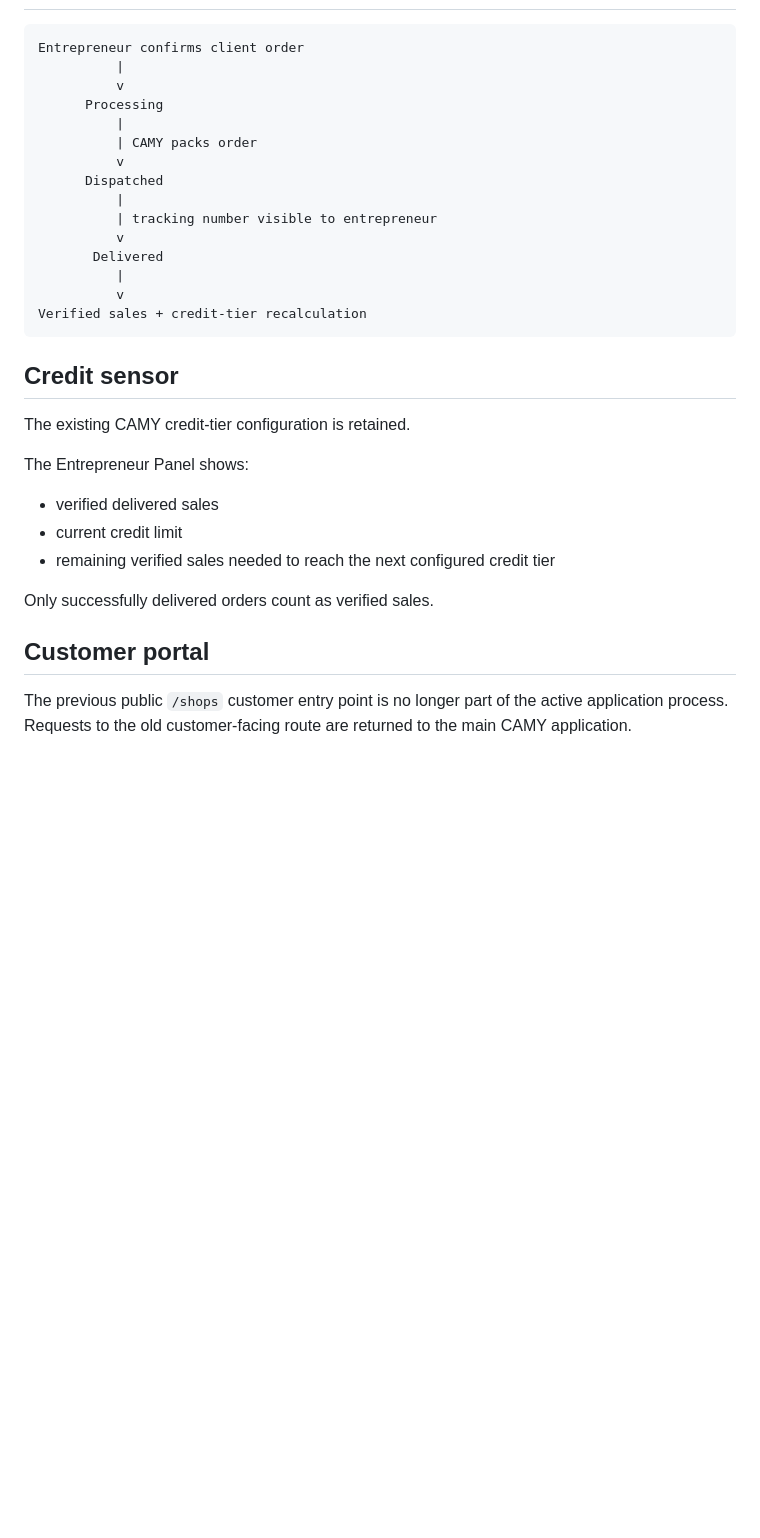
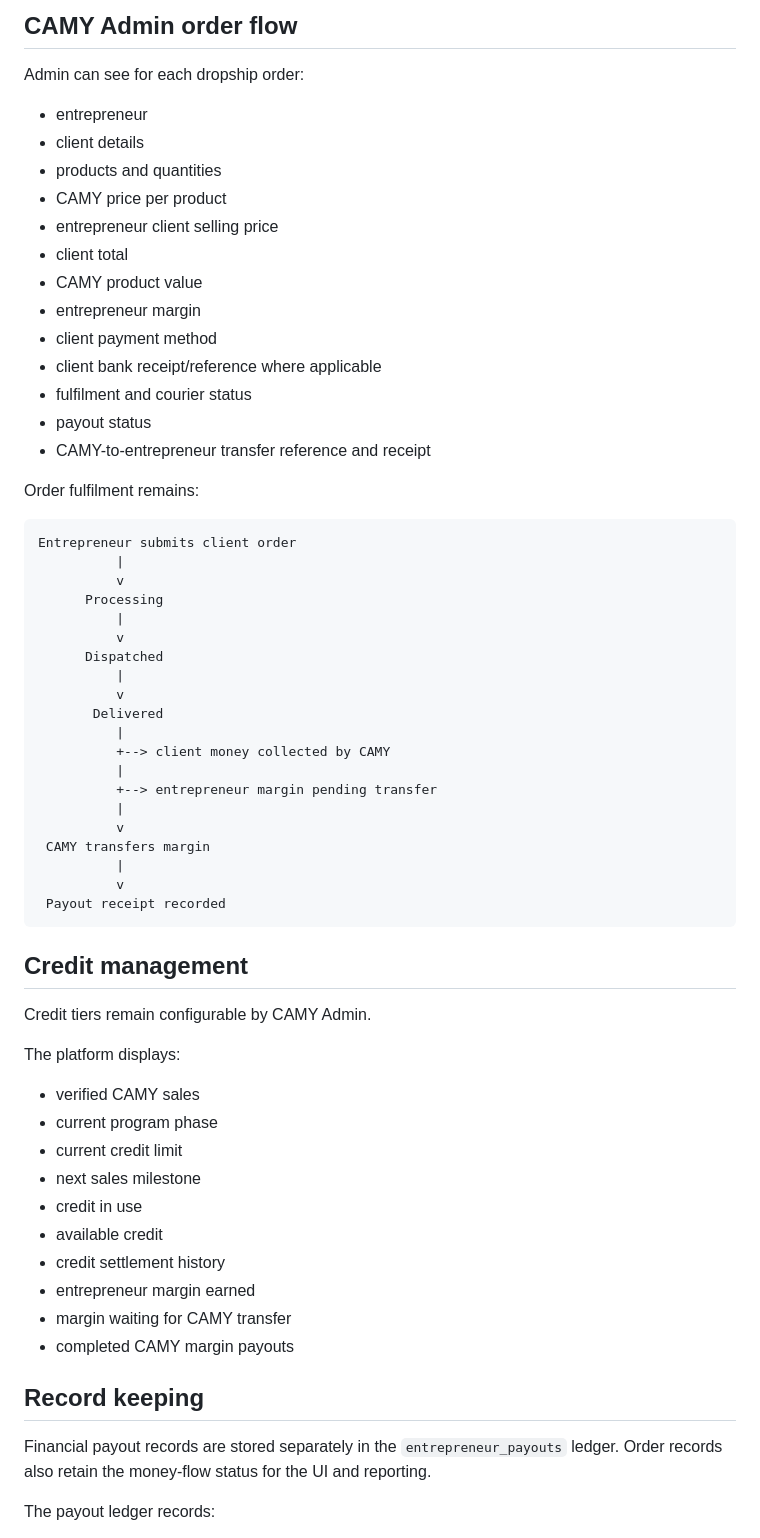
Before and after one commit to anulmethnula/CAMY-Entrepreneurs-DIGITAL-PLATFORM, a Markdown page: CURRENT-DROPSHIP-FLOW.md, the part around one of its changes. GitHub-like rendering; blank space fills up the shorter version.

````diff
--- a/CURRENT-DROPSHIP-FLOW.md
+++ b/CURRENT-DROPSHIP-FLOW.md
@@ -57,35 +57,66 @@ There is no customer-facing shopping portal in the active application flow. Entr
+## CAMY Admin order flow
+
+Admin can see for each dropship order:
+
+- entrepreneur
+- client details
+- products and quantities
+- CAMY price per product
+- entrepreneur client selling price
+- client total
+- CAMY product value
+- entrepreneur margin
+- client payment method
+- client bank receipt/reference where applicable
+- fulfilment and courier status
+- payout status
+- CAMY-to-entrepreneur transfer reference and receipt
+
+Order fulfilment remains:
 
 ```
-Entrepreneur confirms client order
+Entrepreneur submits client order
           |
           v
       Processing
           |
-          | CAMY packs order
           v
       Dispatched
           |
-          | tracking number visible to entrepreneur
           v
        Delivered
           |
+          +--> client money collected by CAMY
+          |
+          +--> entrepreneur margin pending transfer
+          |
           v
-Verified sales + credit-tier recalculation
+ CAMY transfers margin
+          |
+          v
+ Payout receipt recorded
 ```
 
-## Credit sensor
+## Credit management
 
-The existing CAMY credit-tier configuration is retained.
+Credit tiers remain configurable by CAMY Admin.
 
-The Entrepreneur Panel shows:
+The platform displays:
 
-- verified delivered sales
+- verified CAMY sales
+- current program phase
 - current credit limit
-- remaining verified sales needed to reach the next configured credit tier
+- next sales milestone
+- credit in use
+- available credit
+- credit settlement history
+- entrepreneur margin earned
+- margin waiting for CAMY transfer
+- completed CAMY margin payouts
 
-Only successfully delivered orders count as verified sales.
+## Record keeping
 
-## Customer portal
+Financial payout records are stored separately in the `entrepreneur_payouts` ledger. Order records also retain the money-flow status for the UI and reporting.
 
-The previous public `/shops` customer entry point is no longer part of the active application process. Requests to the old customer-facing route are returned to the main CAMY application.
+The payout ledger records:
 
````
Also changed, not shown: other parts of CURRENT-DROPSHIP-FLOW.md (+64 -50 lines).
